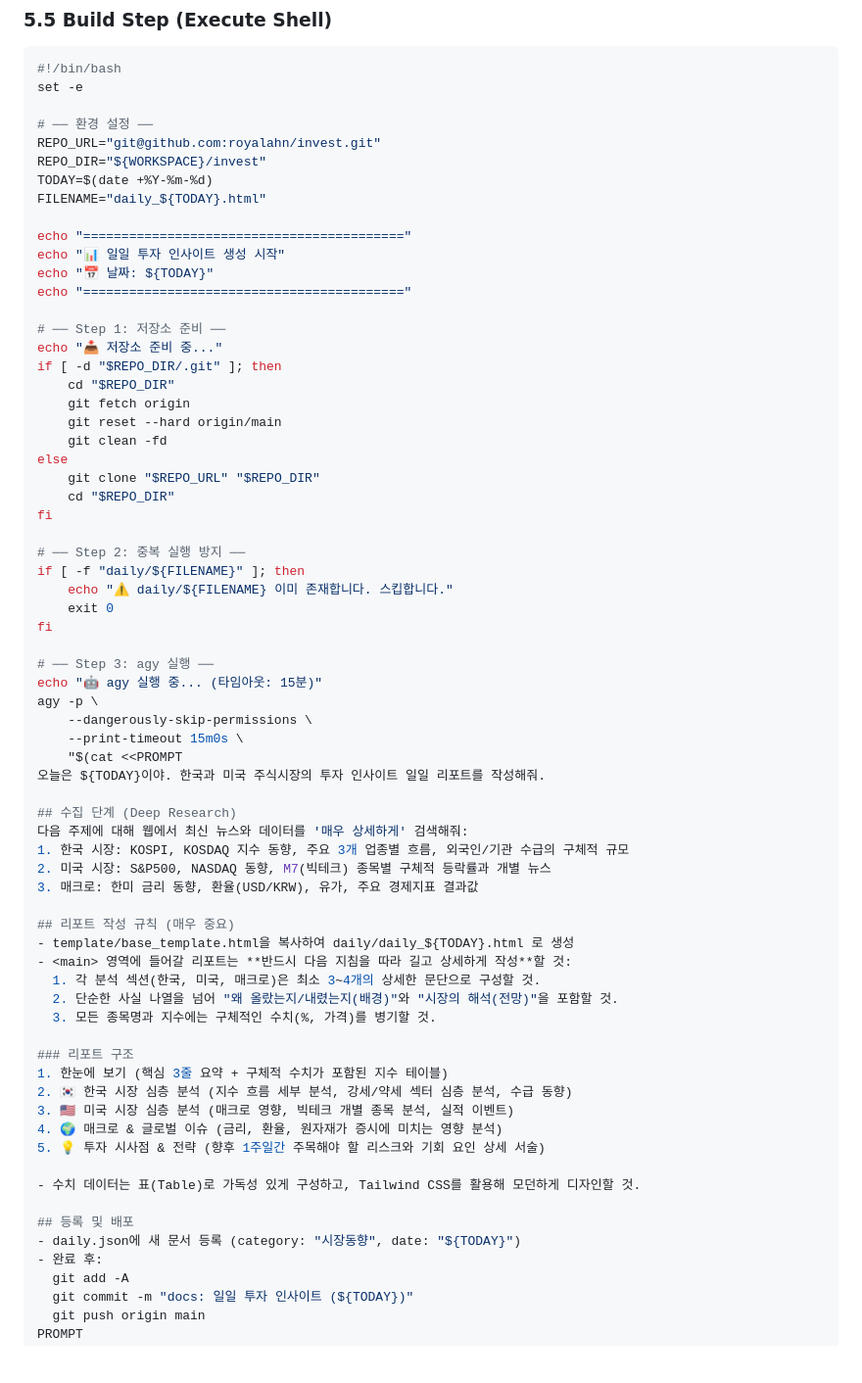
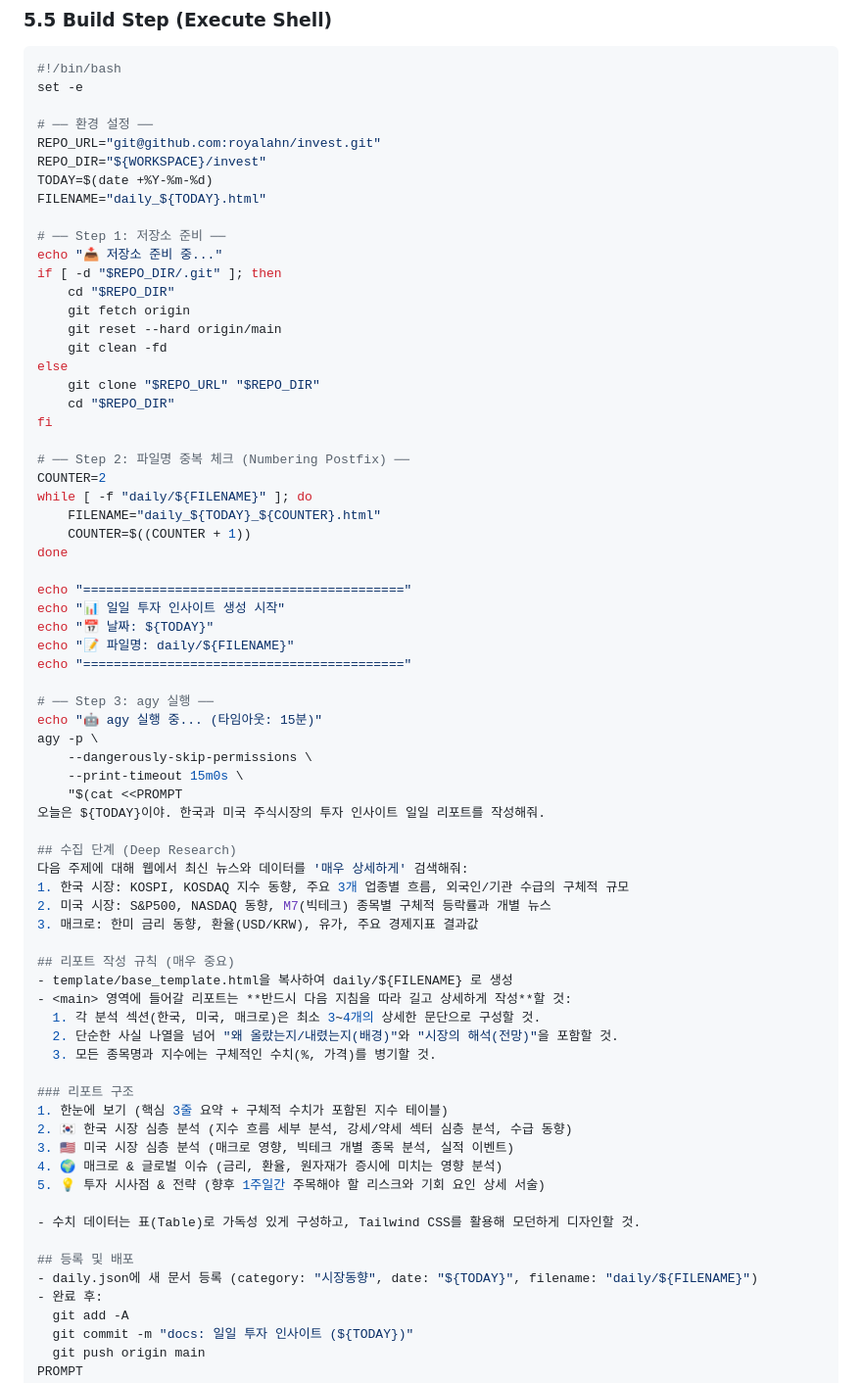
Before and after one commit to royalahn/invest, a Markdown page: ai-docs/jenkins-agy-automation-guide.md, the part around one of its changes. Shown at 98% size. Rendered like a GitHub page; blank space fills up the shorter version.

Commit message:
docs: 파일 중복 시 넘버링 부여 로직 추가

```diff
--- a/ai-docs/jenkins-agy-automation-guide.md
+++ b/ai-docs/jenkins-agy-automation-guide.md
@@ -233,11 +233,6 @@ REPO_DIR="${WORKSPACE}/invest"
 TODAY=$(date +%Y-%m-%d)
 FILENAME="daily_${TODAY}.html"
 
-echo "=========================================="
-echo "📊 일일 투자 인사이트 생성 시작"
-echo "📅 날짜: ${TODAY}"
-echo "=========================================="
-
 # ── Step 1: 저장소 준비 ──
 echo "📥 저장소 준비 중..."
 if [ -d "$REPO_DIR/.git" ]; then
@@ -250,11 +245,18 @@ else
     cd "$REPO_DIR"
 fi
 
-# ── Step 2: 중복 실행 방지 ──
-if [ -f "daily/${FILENAME}" ]; then
-    echo "⚠️ daily/${FILENAME} 이미 존재합니다. 스킵합니다."
-    exit 0
-fi
+# ── Step 2: 파일명 중복 체크 (Numbering Postfix) ──
+COUNTER=2
+while [ -f "daily/${FILENAME}" ]; do
+    FILENAME="daily_${TODAY}_${COUNTER}.html"
+    COUNTER=$((COUNTER + 1))
+done
+
+echo "=========================================="
+echo "📊 일일 투자 인사이트 생성 시작"
+echo "📅 날짜: ${TODAY}"
+echo "📝 파일명: daily/${FILENAME}"
+echo "=========================================="
 
 # ── Step 3: agy 실행 ──
 echo "🤖 agy 실행 중... (타임아웃: 15분)"
@@ -271,7 +273,7 @@ agy -p \
 3. 매크로: 한미 금리 동향, 환율(USD/KRW), 유가, 주요 경제지표 결과값
 
 ## 리포트 작성 규칙 (매우 중요)
-- template/base_template.html을 복사하여 daily/daily_${TODAY}.html 로 생성
+- template/base_template.html을 복사하여 daily/${FILENAME} 로 생성
 - <main> 영역에 들어갈 리포트는 **반드시 다음 지침을 따라 길고 상세하게 작성**할 것:
   1. 각 분석 섹션(한국, 미국, 매크로)은 최소 3~4개의 상세한 문단으로 구성할 것.
   2. 단순한 사실 나열을 넘어 "왜 올랐는지/내렸는지(배경)"와 "시장의 해석(전망)"을 포함할 것.
@@ -287,7 +289,7 @@ agy -p \
 - 수치 데이터는 표(Table)로 가독성 있게 구성하고, Tailwind CSS를 활용해 모던하게 디자인할 것.
 
 ## 등록 및 배포
-- daily.json에 새 문서 등록 (category: "시장동향", date: "${TODAY}")
+- daily.json에 새 문서 등록 (category: "시장동향", date: "${TODAY}", filename: "daily/${FILENAME}")
 - 완료 후:
   git add -A
   git commit -m "docs: 일일 투자 인사이트 (${TODAY})"
```
Also changed, not shown: other parts of ai-docs/jenkins-agy-automation-guide.md (+2 -2 lines).
